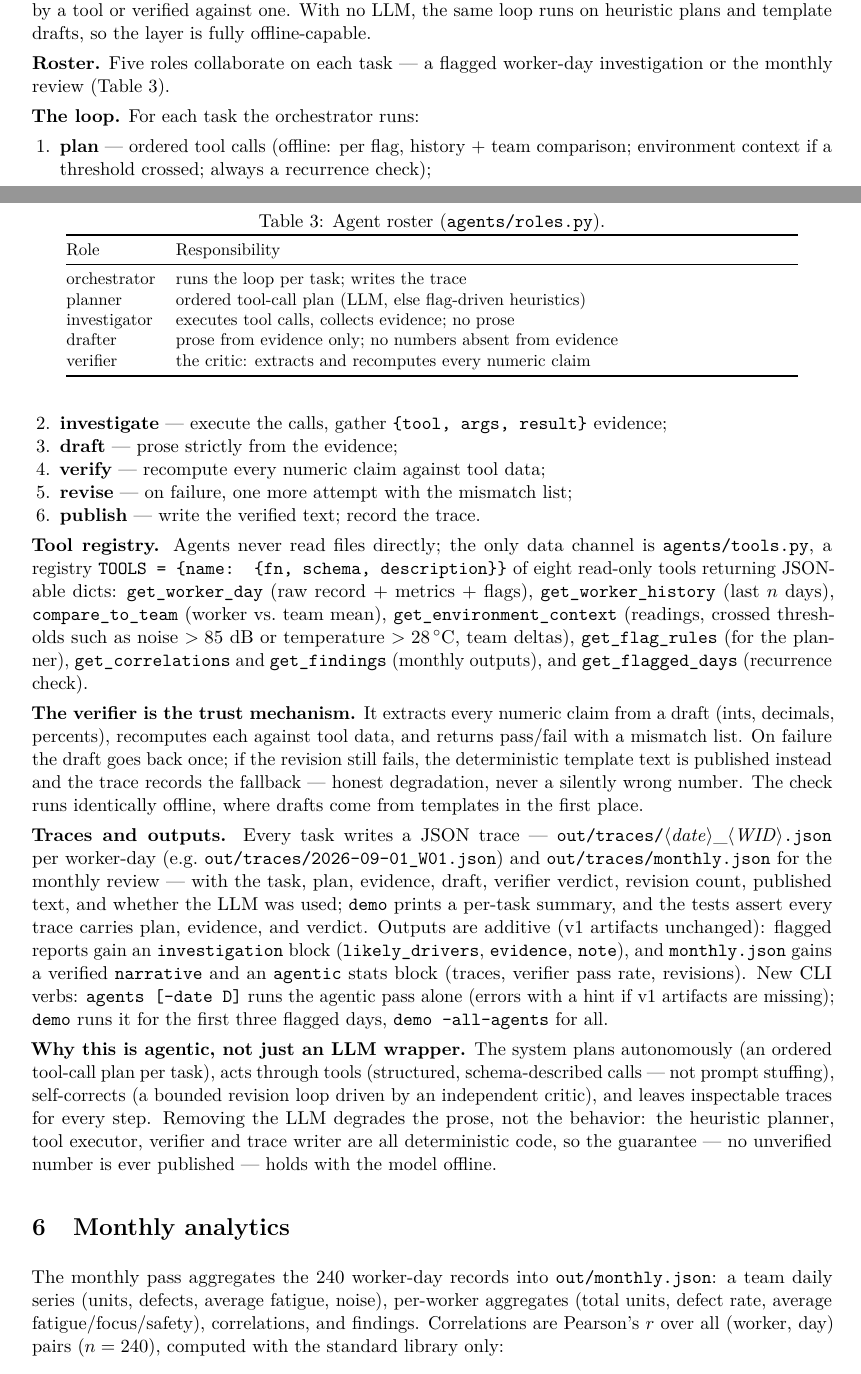
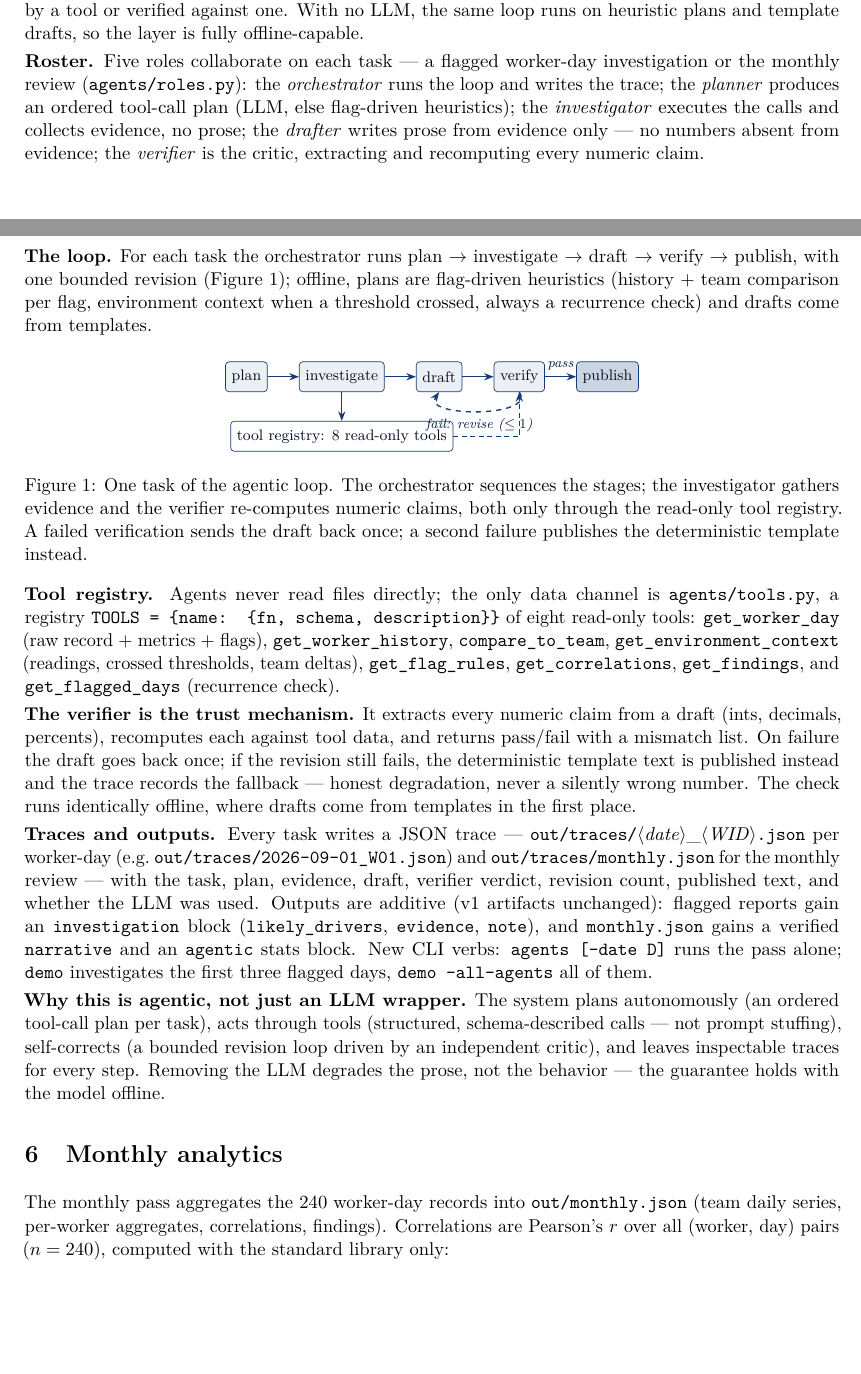
Before and after one commit to Danialjfz/shiftlens, a LaTeX paper (docs/report.tex): two parts of pages 3 and 4 of 5, joined at a grey line, cut so that both start at the same text, the shorter picture padded with empty space. Compiled offline with pdfLaTeX.

Commit message:
Report: add figures (agentic loop TikZ diagram, fatigue/units scatter with trend, noise/defect finding bars) + why-it-matters paragraph; roster table inlined; still 5 pages

```diff
--- a/docs/report.tex
+++ b/docs/report.tex
@@ -1,6 +1,6 @@
 % ShiftLens competition report (max 5 A4 pages, pdflatex)
 \documentclass[11pt,a4paper]{article}
-\usepackage[margin=2.2cm]{geometry}
+\usepackage[margin=2.05cm]{geometry}
 \usepackage[T1]{fontenc}
 \usepackage{lmodern}
 \usepackage{microtype}
@@ -9,10 +9,14 @@
 \usepackage{xcolor}
 \usepackage{enumitem}
 \usepackage[colorlinks=true,linkcolor=black,urlcolor=blue!45!black]{hyperref}
+\usepackage{pgfplots}
+\pgfplotsset{compat=1.18}
+\usetikzlibrary{arrows.meta,positioning}
 
 \definecolor{slblue}{RGB}{20,60,120}
+\definecolor{slorange}{RGB}{200,90,20}
 \setlength{\parindent}{0pt}
-\setlength{\parskip}{4pt plus 1pt}
+\setlength{\parskip}{3pt plus 1pt}
 \setlist{nosep,leftmargin=1.5em}
 
 \title{\textcolor{slblue}{\textbf{ShiftLens}}\\[2pt]
@@ -236,49 +245,62 @@ or verified against one. With no LLM, the same loop runs on heuristic plans
 and template drafts, so the layer is fully offline-capable.
 
 \textbf{Roster.} Five roles collaborate on each task --- a flagged
-worker-day investigation or the monthly review (Table~\ref{tab:roster}).
+worker-day investigation or the monthly review
+(\texttt{agents/roles.py}): the \emph{orchestrator} runs the loop and
+writes the trace; the \emph{planner} produces an ordered tool-call plan
+(LLM, else flag-driven heuristics); the \emph{investigator} executes the
+calls and collects evidence, no prose; the \emph{drafter} writes prose
+from evidence only --- no numbers absent from evidence; the
+\emph{verifier} is the critic, extracting and recomputing every numeric
+claim.
 
-\begin{table}[htbp]
-\centering\small
-\caption{Agent roster (\texttt{agents/roles.py}).}
-\label{tab:roster}
-\begin{tabular}{@{}lp{12.9cm}@{}}
-\toprule
-Role & Responsibility \\
-\midrule
-orchestrator & runs the loop per task; writes the trace\\
-planner & ordered tool-call plan (LLM, else flag-driven heuristics)\\
-investigator & executes tool calls, collects evidence; no prose\\
-drafter & prose from evidence only; no numbers absent from evidence\\
-verifier & the critic: extracts and recomputes every numeric claim\\
-\bottomrule
-\end{tabular}
-\end{table}
+\textbf{The loop.} For each task the orchestrator runs
+plan $\to$ investigate $\to$ draft $\to$ verify $\to$ publish, with one
+bounded revision (Figure~\ref{fig:loop}); offline, plans are flag-driven
+heuristics (history + team comparison per flag, environment context when a
+threshold crossed, always a recurrence check) and drafts come from
+templates.
 
-\textbf{The loop.} For each task the orchestrator runs:
-\begin{enumerate}
-\item \textbf{plan} --- ordered tool calls (offline: per flag, history +
-team comparison; environment context if a threshold crossed; always a
-recurrence check);
-\item \textbf{investigate} --- execute the calls, gather \texttt{\{tool,
-args, result\}} evidence;
-\item \textbf{draft} --- prose strictly from the evidence;
-\item \textbf{verify} --- recompute every numeric claim against tool data;
-\item \textbf{revise} --- on failure, one more attempt with the mismatch list;
-\item \textbf{publish} --- write the verified text; record the trace.
-\end{enumerate}
+\begin{figure}[htbp]
+\centering
+\begin{tikzpicture}[
+  font=\footnotesize,
+  stage/.style={draw=slblue, fill=slblue!8, rounded corners=2pt,
+    minimum height=6.2mm, inner sep=3.6pt, text=slblue!30!black},
+  arr/.style={-{Stealth[length=2mm]}, slblue, thick},
+  lab/.style={font=\scriptsize\itshape, text=slblue!50!black}]
+\node[stage] (plan) {plan};
+\node[stage, right=6.5mm of plan] (inv) {investigate};
+\node[stage, right=6.5mm of inv] (draft) {draft};
+\node[stage, right=6.5mm of draft] (ver) {verify};
+\node[stage, right=6.5mm of ver, fill=slblue!22] (pub) {publish};
+\node[stage, below=6mm of inv, fill=white] (tools)
+  {tool registry: 8 read-only tools};
+\draw[arr] (plan) -- (inv);
+\draw[arr] (inv) -- (draft);
+\draw[arr] (draft) -- (ver);
+\draw[arr] (ver) -- node[lab, above]{pass} (pub);
+\draw[arr, dashed] (ver.south) to[out=-55,in=-125]
+  node[lab, below]{fail: revise ($\le 1$)} (draft.south);
+\draw[arr] (inv) -- (tools);
+\draw[arr, densely dashed] (tools.east) -| (ver.south);
+\end{tikzpicture}
+\caption{One task of the agentic loop. The orchestrator sequences the
+stages; the investigator gathers evidence and the verifier re-computes
+numeric claims, both only through the read-only tool registry. A failed
+verification sends the draft back once; a second failure publishes the
+deterministic template instead.}
+\label{fig:loop}
+\end{figure}
 
 \textbf{Tool registry.} Agents never read files directly; the only data
 channel is \texttt{agents/tools.py}, a registry \texttt{TOOLS = \{name:
-\{fn, schema, description\}\}} of eight read-only tools returning JSON-able
-dicts: \texttt{get\_worker\_day} (raw record + metrics + flags),
-\texttt{get\_worker\_history} (last $n$ days),
-\texttt{compare\_to\_team} (worker vs.\ team mean),
-\texttt{get\_environment\_context} (readings, crossed thresholds such as
-noise $>85$~dB or temperature $>28\,^\circ$C, team deltas),
-\texttt{get\_flag\_rules} (for the planner), \texttt{get\_correlations} and
-\texttt{get\_findings} (monthly outputs), and \texttt{get\_flagged\_days}
-(recurrence check).
+\{fn, schema, description\}\}} of eight read-only tools:
+\texttt{get\_worker\_day} (raw record + metrics + flags),
+\texttt{get\_worker\_history}, \texttt{compare\_to\_team},
+\texttt{get\_environment\_context} (readings, crossed thresholds, team
+deltas), \texttt{get\_flag\_rules}, \texttt{get\_correlations},
+\texttt{get\_findings}, and \texttt{get\_flagged\_days} (recurrence check).
 
 \textbf{The verifier is the trust mechanism.} It extracts every numeric
 claim from a draft (ints, decimals, percents), recomputes each against tool
@@ -293,31 +315,25 @@ offline, where drafts come from templates in the first place.
 per worker-day (e.g.\ \texttt{out/traces/2026-09-01\_W01.json}) and
 \texttt{out/traces/monthly.json} for the monthly review --- with the task,
 plan, evidence, draft, verifier verdict, revision count, published text,
-and whether the LLM was used; \texttt{demo} prints a per-task summary, and
-the tests assert every trace carries plan, evidence, and verdict. Outputs
+and whether the LLM was used. Outputs
 are additive (v1 artifacts unchanged): flagged reports gain an
 \texttt{investigation} block (\texttt{likely\_drivers}, \texttt{evidence},
 \texttt{note}), and \texttt{monthly.json} gains a verified
-\texttt{narrative} and an \texttt{agentic} stats block (traces, verifier
-pass rate, revisions). New CLI verbs: \texttt{agents [--date D]} runs the
-agentic pass alone (errors with a hint if v1 artifacts are missing);
-\texttt{demo} runs it for the first three flagged days, \texttt{demo
---all-agents} for all.
+\texttt{narrative} and an \texttt{agentic} stats block. New CLI verbs:
+\texttt{agents [--date D]} runs the pass alone; \texttt{demo} investigates
+the first three flagged days, \texttt{demo --all-agents} all of them.
 
 \textbf{Why this is agentic, not just an LLM wrapper.} The system plans
 autonomously (an ordered tool-call plan per task), acts through tools
 (structured, schema-described calls --- not prompt stuffing), self-corrects
 (a bounded revision loop driven by an independent critic), and leaves
 inspectable traces for every step. Removing the LLM degrades the prose, not
-the behavior: the heuristic planner, tool executor, verifier and trace
-writer are all deterministic code, so the guarantee --- no unverified
-number is ever published --- holds with the model offline.
+the behavior --- the guarantee holds with the model offline.
 
 \section{Monthly analytics}
 The monthly pass aggregates the 240 worker-day records into
-\texttt{out/monthly.json}: a team daily series (units, defects, average
-fatigue, noise), per-worker aggregates (total units, defect rate, average
-fatigue/focus/safety), correlations, and findings. Correlations are
+\texttt{out/monthly.json} (team daily series, per-worker aggregates,
+correlations, findings). Correlations are
 Pearson's $r$ over all (worker, day) pairs ($n = 240$), computed with the
 standard library only:
 \[
```
Also changed, not shown: docs/report.tex (162 more changed lines).
